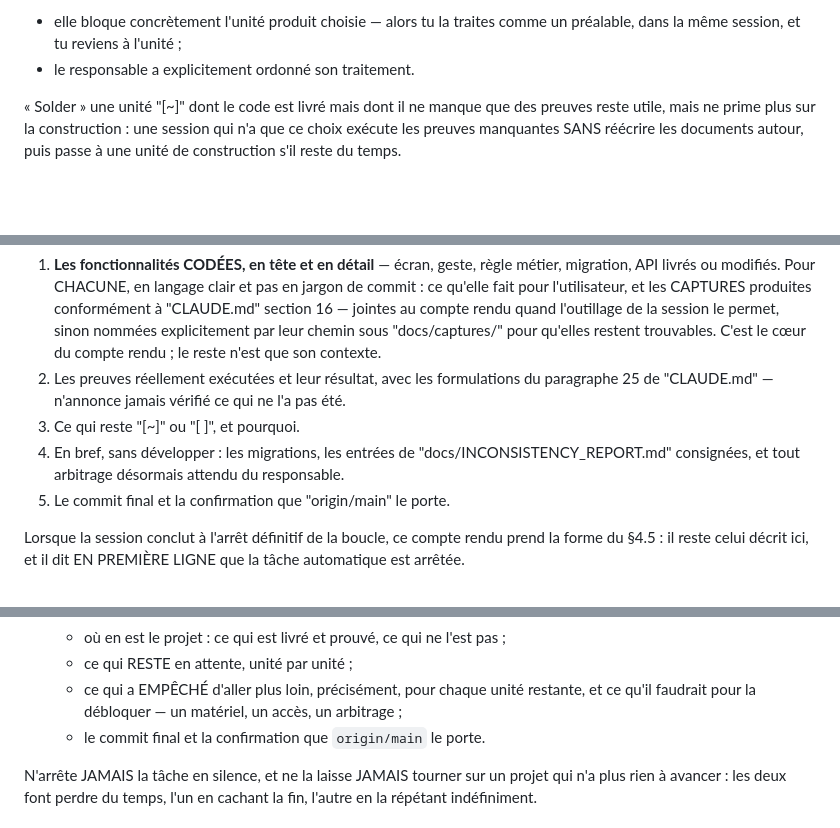
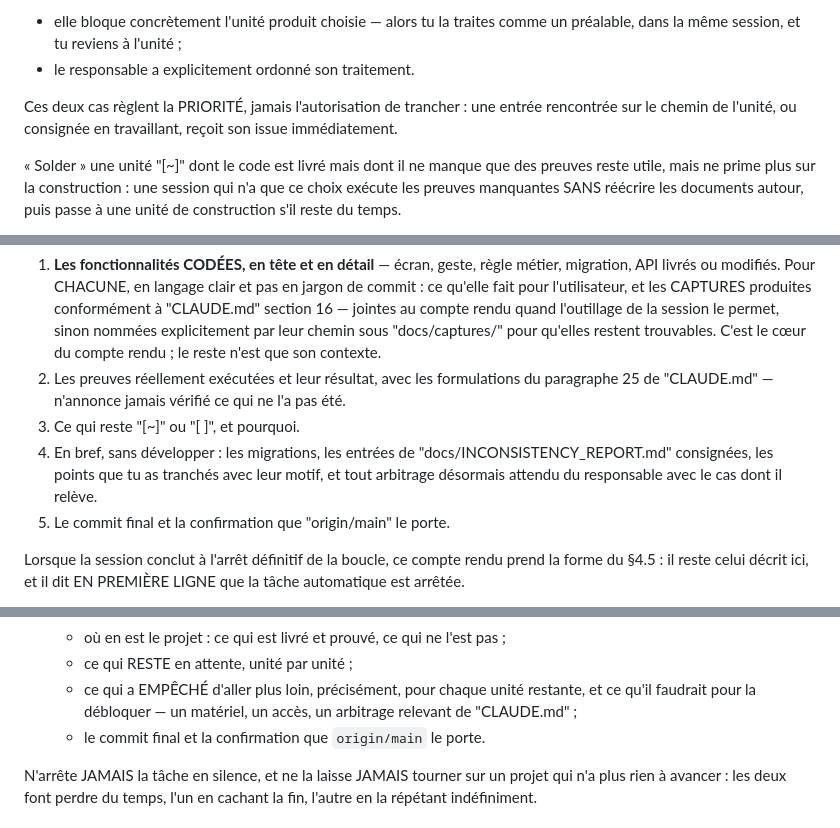
Before and after one commit to P2Enjoy/software-factory-base, a Markdown page: docs/CloudWorker.md, 3 parts joined by grey strips. Rendered like a GitHub page; blank space fills up the shorter version.

```diff
--- a/docs/CloudWorker.md
+++ b/docs/CloudWorker.md
@@ -915,6 +923,9 @@ Une entrée du registre ne devient l'objet d'une session QUE dans deux cas :
 - elle bloque concrètement l'unité produit choisie — alors tu la traites
   comme un préalable, dans la même session, et tu reviens à l'unité ;
 - le responsable a explicitement ordonné son traitement.
+
+Ces deux cas règlent la PRIORITÉ, jamais l'autorisation de trancher : une entrée rencontrée
+sur le chemin de l'unité, ou consignée en travaillant, reçoit son issue immédiatement.
 
 « Solder » une unité "[~]" dont le code est livré mais dont il ne manque que
 des preuves reste utile, mais ne prime plus sur la construction : une session
@@ -1011,7 +1022,7 @@ Il couvre l'INTÉGRALITÉ de la session, pas seulement son dernier geste. La HI
 1. **Les fonctionnalités CODÉES, en tête et en détail** — écran, geste, règle métier, migration, API livrés ou modifiés. Pour CHACUNE, en langage clair et pas en jargon de commit : ce qu'elle fait pour l'utilisateur, et les CAPTURES produites conformément à "CLAUDE.md" section 16 — jointes au compte rendu quand l'outillage de la session le permet, sinon nommées explicitement par leur chemin sous "docs/captures/" pour qu'elles restent trouvables. C'est le cœur du compte rendu ; le reste n'est que son contexte.
 2. Les preuves réellement exécutées et leur résultat, avec les formulations du paragraphe 25 de "CLAUDE.md" — n'annonce jamais vérifié ce qui ne l'a pas été.
 3. Ce qui reste "[~]" ou "[ ]", et pourquoi.
-4. En bref, sans développer : les migrations, les entrées de "docs/INCONSISTENCY_REPORT.md" consignées, et tout arbitrage désormais attendu du responsable.
+4. En bref, sans développer : les migrations, les entrées de "docs/INCONSISTENCY_REPORT.md" consignées, les points que tu as tranchés avec leur motif, et tout arbitrage désormais attendu du responsable avec le cas dont il relève.
 5. Le commit final et la confirmation que "origin/main" le porte.
 
 Lorsque la session conclut à l'arrêt définitif de la boucle, ce compte rendu prend la
@@ -1065,7 +1077,7 @@ unité et tu travailles, comme au §4.2.
    - ce qui RESTE en attente, unité par unité ;
    - ce qui a EMPÊCHÉ d'aller plus loin, précisément, pour chaque unité restante,
      et ce qu'il faudrait pour la débloquer — un matériel, un accès, un
-     arbitrage ;
+     arbitrage relevant de "CLAUDE.md" ;
    - le commit final et la confirmation que `origin/main` le porte.
 
 N'arrête JAMAIS la tâche en silence, et ne la laisse JAMAIS tourner sur un projet
```
Also changed, not shown: other parts of docs/CloudWorker.md (+14 -5 lines).
